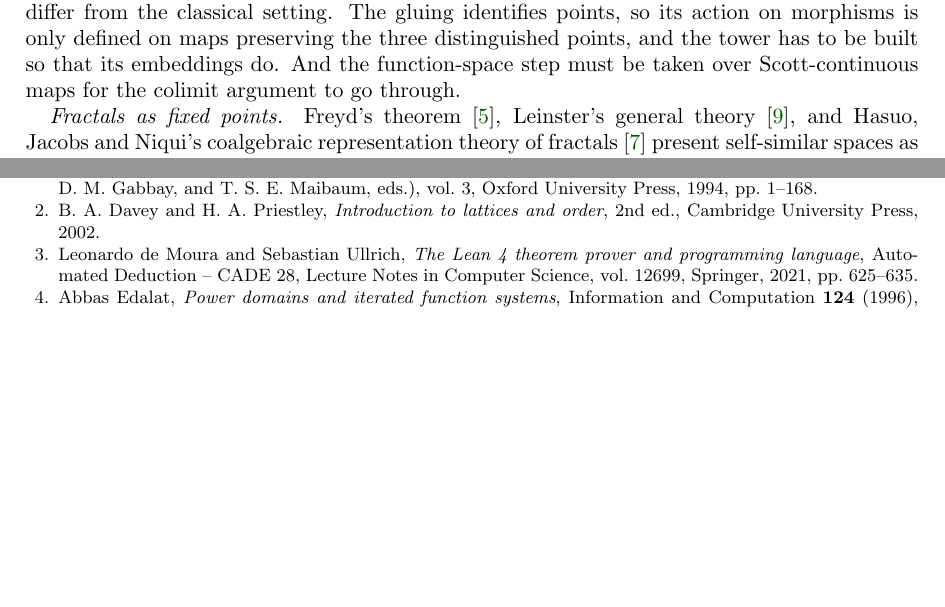
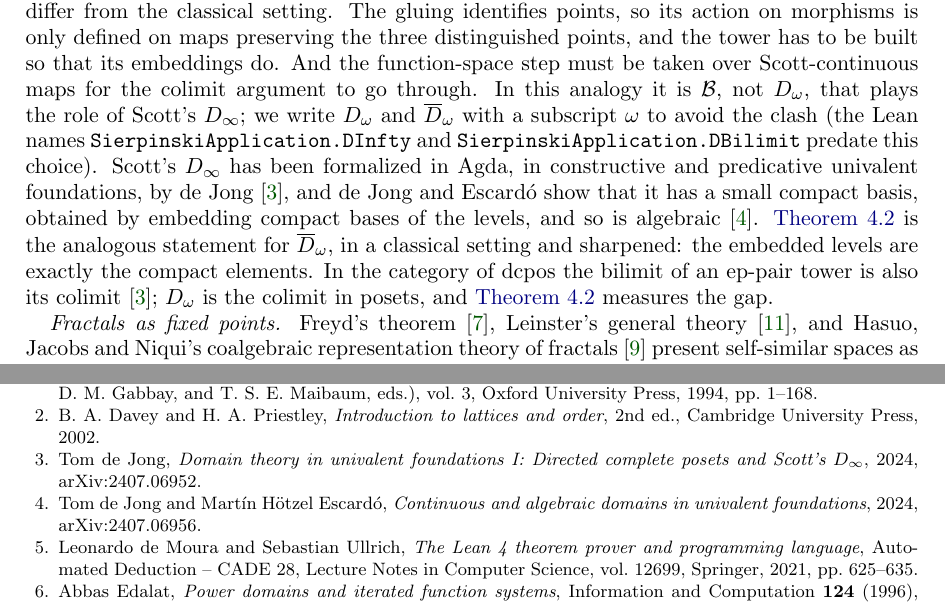
Before and after one commit to ndp75/dinfty, a LaTeX paper (paper/main.tex): two parts of pages 3 and 12 of 12 before the commit and two parts of pages 3 and 12 of 13 after it, joined at a grey line, cut so that both start at the same text, the shorter picture padded with empty space. Compiled offline with pdfLaTeX.

Commit message:
Rename colimit notation to D_omega; cite de Jong's formalization of Scott's D-infinity

```diff
--- a/paper/main.tex
+++ b/paper/main.tex
@@ -45,8 +45,8 @@
 \newcommand{\J}{\mathcal{J}}
 \newcommand{\cst}[1]{c_{#1}}
 \newcommand{\tg}[2]{\langle #1\rangle_{\mathsf{#2}}}
-\newcommand{\Dc}{D_\infty}
-\newcommand{\Db}{\overline{D}_\infty}
+\newcommand{\Dc}{D_\omega}
+\newcommand{\Db}{\overline{D}_\omega}
 \newcommand{\BB}{\mathcal{B}}
 \newcommand{\GG}{\Gamma}
 \newcommand{\id}{\mathrm{id}}
@@ -212,7 +212,18 @@ Two features differ from the classical setting. The gluing identifies points,
 so its action on morphisms is only defined on maps preserving the three
 distinguished points, and the tower has to be built so that its embeddings do.
 And the function-space step must be taken over Scott-continuous maps for the
-colimit argument to go through.
+colimit argument to go through. In this analogy it is $\BB$, not $\Dc$, that
+plays the role of Scott's $D_\infty$; we write $\Dc$ and $\Db$ with a subscript
+$\omega$ to avoid the clash (the Lean names \lean{SierpinskiApplication.DInfty} and
+\lean{SierpinskiApplication.DBilimit} predate this choice). Scott's $D_\infty$ has been formalized in Agda, in
+constructive and predicative univalent foundations, by de~Jong
+\cite{deJong2024DInfty}, and de~Jong and Escard\'o show that it has a small
+compact basis, obtained by embedding compact bases of the levels, and so is
+algebraic \cite{deJongEscardo2024Continuous}. \Cref{thm:compacts} is the
+analogous statement for $\Db$, in a classical setting and sharpened: the
+embedded levels are exactly the compact elements. In the category of dcpos the
+bilimit of an ep-pair tower is also its colimit \cite{deJong2024DInfty}; $\Dc$
+is the colimit in posets, and \cref{thm:compacts} measures the gap.
 
 \emph{Fractals as fixed points.} Freyd's theorem \cite{Freyd2008}, Leinster's
 general theory \cite{Leinster2011}, and Hasuo, Jacobs and Niqui's coalgebraic
```
Also changed, not shown: paper/refs.bib (+14 -0 lines), paper/main.tex (6 more changed lines).
